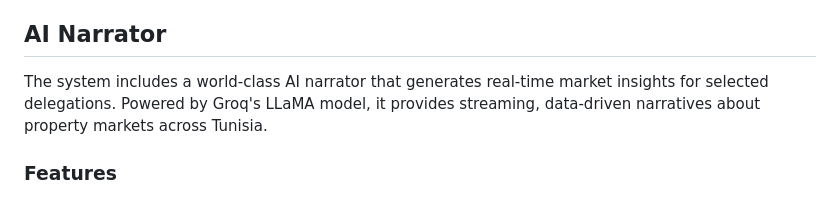
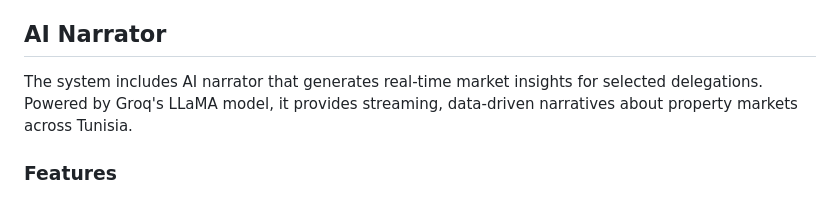
Before and after one commit to Kirazul/TunisiaRealEstate_ML, a Markdown page: README.md, the part around the change. GitHub-like rendering.

Commit message:
Update AI narrator description in README
Removed the word 'world-class' from the AI narrator description.

```diff
--- a/README.md
+++ b/README.md
@@ -114,7 +114,7 @@ Current production model metrics:
 
 ## AI Narrator
 
-The system includes a world-class AI narrator that generates real-time market insights for selected delegations. Powered by Groq's LLaMA model, it provides streaming, data-driven narratives about property markets across Tunisia.
+The system includes AI narrator that generates real-time market insights for selected delegations. Powered by Groq's LLaMA model, it provides streaming, data-driven narratives about property markets across Tunisia.
 
 ### Features
 
```
